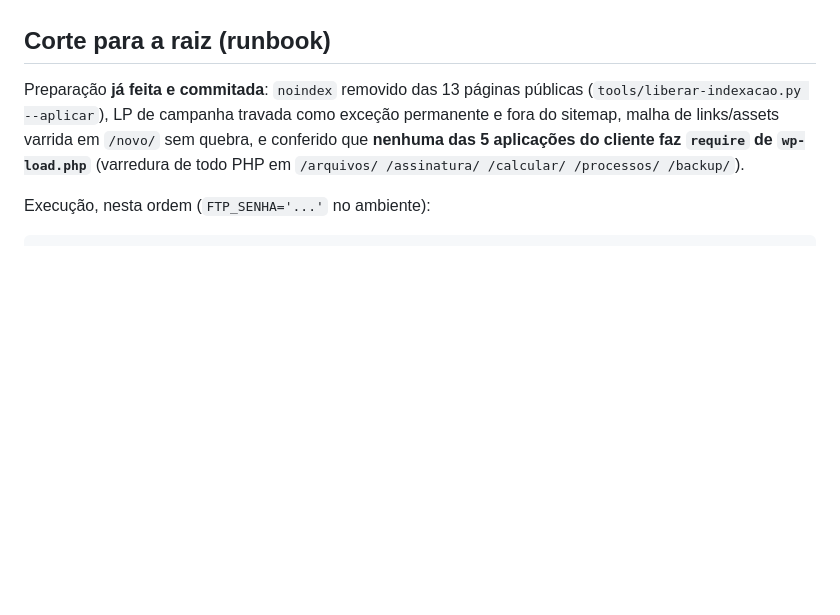
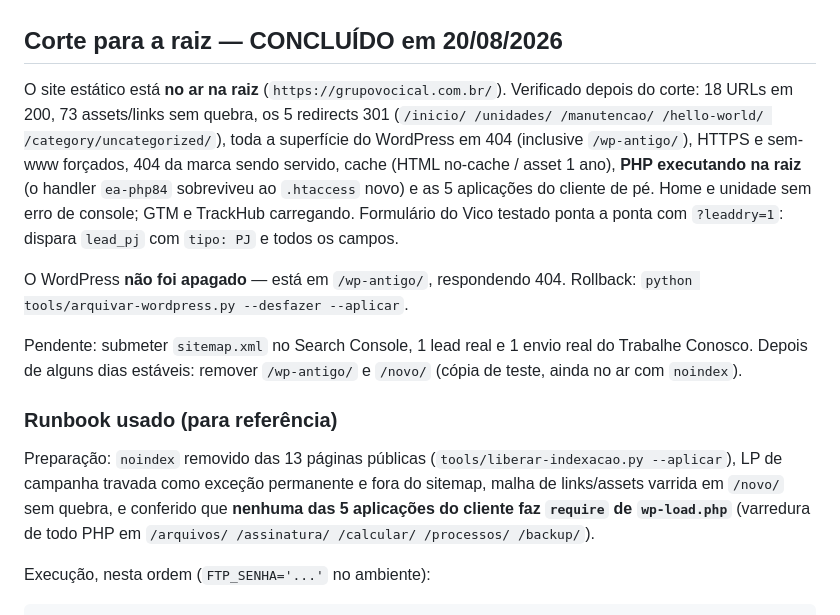
Before and after one commit to fabianohirtzz/vocical-project, a Markdown page: CLAUDE.md, the part around the change. Rendered like a GitHub page; blank space fills up the shorter version.

Commit message:
Corte para a raiz concluido: site estatico no ar
Verificacao pos-corte registrada no CLAUDE.md. O WordPress ficou em /wp-antigo/
respondendo 404, nao foi apagado -- rollback continua a um comando.

Co-Authored-By: Claude Opus 5 (1M context) <noreply@anthropic.com>

```diff
--- a/CLAUDE.md
+++ b/CLAUDE.md
@@ -273,8 +273,26 @@ de teste. Roteamento em JS: `config.js` `URL_UNIDADE` + `VOCICAL.urlUnidade()`.
    construída, `.htaccess` + 404 + robots + sitemap prontos, site publicado em
    `public_html/novo/` para teste no domínio real.
 
-## Corte para a raiz (runbook)
-Preparação **já feita e commitada**: `noindex` removido das 13 páginas públicas
+## Corte para a raiz — CONCLUÍDO em 20/08/2026
+O site estático está **no ar na raiz** (`https://grupovocical.com.br/`). Verificado
+depois do corte: 18 URLs em 200, 73 assets/links sem quebra, os 5 redirects 301
+(`/inicio/ /unidades/ /manutencao/ /hello-world/ /category/uncategorized/`), toda a
+superfície do WordPress em 404 (inclusive `/wp-antigo/`), HTTPS e sem-www forçados,
+404 da marca sendo servido, cache (HTML no-cache / asset 1 ano), **PHP executando na
+raiz** (o handler `ea-php84` sobreviveu ao `.htaccess` novo) e as 5 aplicações do
+cliente de pé. Home e unidade sem erro de console; GTM e TrackHub carregando.
+Formulário do Vico testado ponta a ponta com `?leaddry=1`: dispara `lead_pj` com
+`tipo: PJ` e todos os campos.
+
+O WordPress **não foi apagado** — está em `/wp-antigo/`, respondendo 404.
+Rollback: `python tools/arquivar-wordpress.py --desfazer --aplicar`.
+
+Pendente: submeter `sitemap.xml` no Search Console, 1 lead real e 1 envio real do
+Trabalhe Conosco. Depois de alguns dias estáveis: remover `/wp-antigo/` e `/novo/`
+(cópia de teste, ainda no ar com `noindex`).
+
+### Runbook usado (para referência)
+Preparação: `noindex` removido das 13 páginas públicas
 (`tools/liberar-indexacao.py --aplicar`), LP de campanha travada como exceção
 permanente e fora do sitemap, malha de links/assets varrida em `/novo/` sem quebra,
 e conferido que **nenhuma das 5 aplicações do cliente faz `require` de `wp-load.php`**
```
